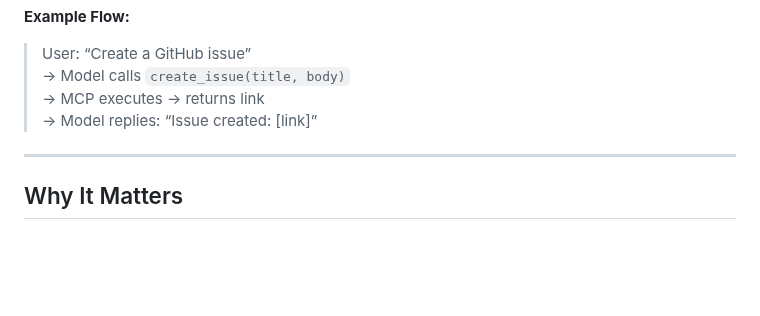
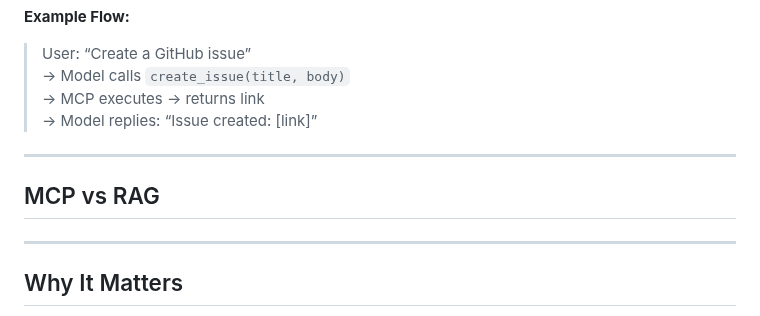
Before and after one commit to frankjoshua/mcp_talk, a Markdown page: slides_v2.md, the part around the change. GitHub-like rendering; blank space fills up the shorter version.

Commit message:
Add MCP vs RAG section to presentation slides

```diff
--- a/slides_v2.md
+++ b/slides_v2.md
@@ -85,6 +85,10 @@ MCP lets them actually do things — plug into your calendar, notes, files, or g
 
 ---
 
+## MCP vs RAG
+
+---
+
 ## Why It Matters
 
 - No more custom integrations — one shared language for all AI tools
```
